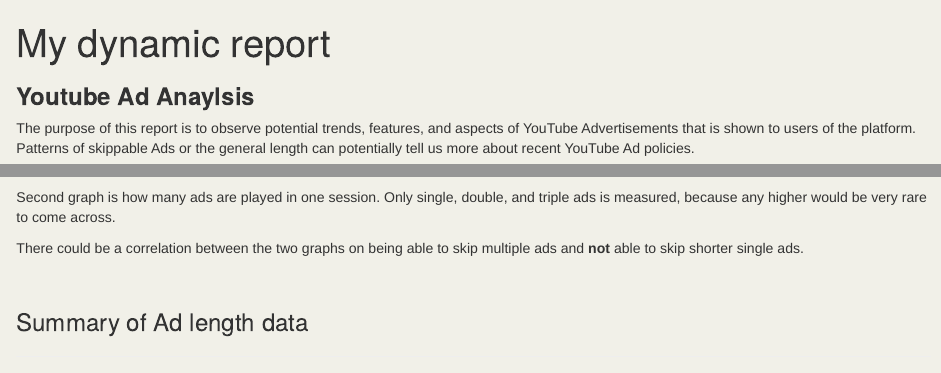
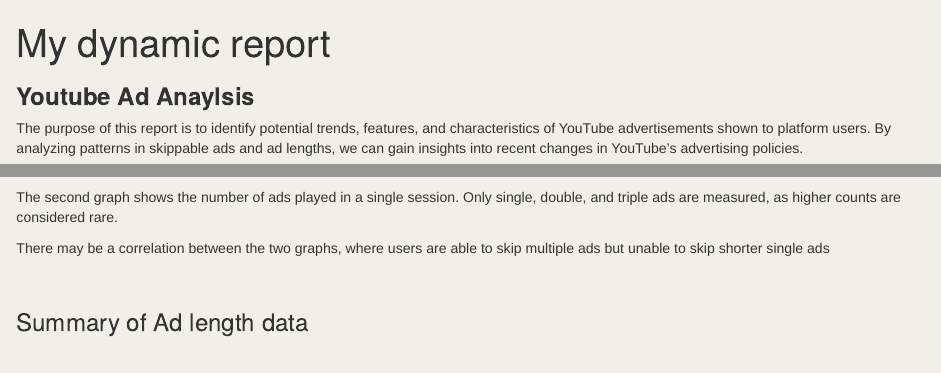
Before and after one commit to GarrenQA/stats220, an R Markdown document (dynamic_report.Rmd): the page in a window 1100 px wide, from its top, and a second part further down, joined at a grey line. Rendered offline with R 4.5, knitr and Pandoc, with nearby package versions; drawn as R Markdown's standard HTML page in place of the format the file asks for; some code elsewhere in the file could not run offline.

Commit message:
Update dynamic_report.Rmd

````diff
--- a/dynamic_report.Rmd
+++ b/dynamic_report.Rmd
@@ -24,7 +24,7 @@
 
 ## Youtube Ad Anaylsis
 
-The purpose of this report is to observe potential trends, features, and aspects of YouTube Advertisements that is shown to users of the platform. Patterns of skippable Ads or the general length can potentially tell us more about recent YouTube Ad policies.
+The purpose of this report is to identify potential trends, features, and characteristics of YouTube advertisements shown to platform users. By analyzing patterns in skippable ads and ad lengths, we can gain insights into recent changes in YouTube's advertising policies.
 
 ```{r}
 logged_data <- read.csv('https://docs.google.com/spreadsheets/d/e/2PACX-1vSF9wDfHKWAQf0DLe_zv5lr2vB0nl_AeZcDitlRMV8cPs1MCayRSPwmWsCzKnz8oVwf8-ZTuf5r4Wuv/pub?output=csv')
@@ -59,10 +59,10 @@
 
 ```
 
-Second graph is how many ads are played in one session. Only single, double, and triple ads is measured, because any higher would be very rare to come across.
+The second graph shows the number of ads played in a single session. Only single, double, and triple ads are measured, as higher counts are considered rare.
 
 
-There could be a correlation between the two graphs on being able to skip multiple ads and **not** able to skip shorter single ads.
+There may be a correlation between the two graphs, where users are able to skip multiple ads but unable to skip shorter single ads
 
 
 <br>
````
